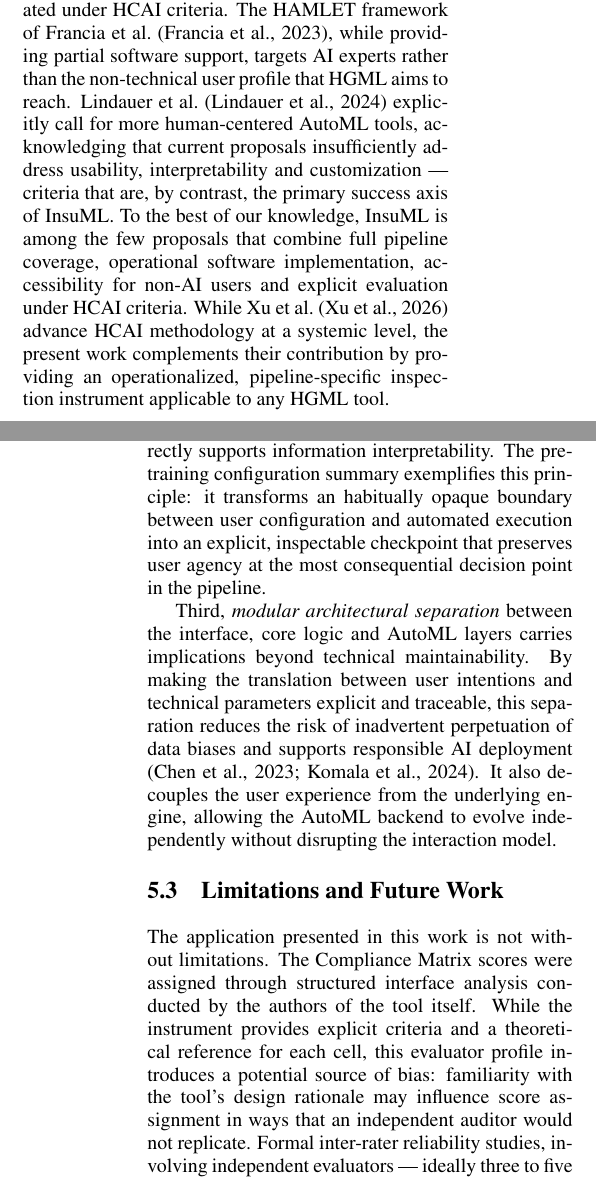
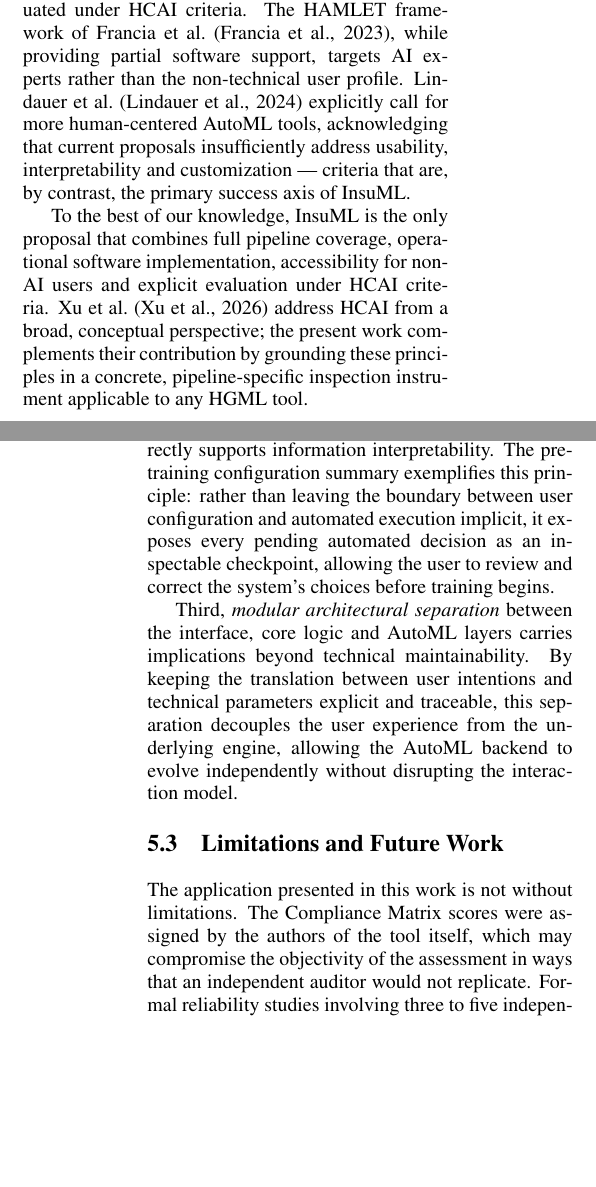
Before and after one commit to diegotxegp/paper-insuml-hcai-evaluation, a LaTeX document (main.tex): two parts of the columns of pages 8 and 9 of 10, joined at a grey line, cut so that both start at the same text, the shorter picture padded with empty space. Compiled offline with pdfLaTeX.

Commit message:
Correcciones

```diff
--- a/main.tex
+++ b/main.tex
@@ -567,15 +568,16 @@ provide comprehensive theoretical coverage of the \gls{ml} pipeline from
 a human-centered perspective, but lack operational software implementations
 and have not been evaluated under \gls{hcai} criteria. The HAMLET framework
 of Francia~et~al.~\cite{francia2023hamlet}, while providing partial software
-support, targets \gls{ai} experts rather than the non-technical user profile
-that \gls{hgml} aims to reach. Lindauer~et~al.~\cite{lindauer2024position}
-explicitly call for more human-centered \gls{automl} tools, acknowledging
-that current proposals insufficiently address usability, interpretability
-and customization --- criteria that are, by contrast, the primary success
-axis of \gls{insuml}. To the best of our knowledge, \gls{insuml} is among
-the few proposals that combine full pipeline coverage, operational software
-implementation, accessibility for non-\gls{ai} users and explicit evaluation
-under \gls{hcai} criteria. While Xu~et~al.~\cite{xu2026hcai} advance
-\gls{hcai} methodology at a systemic level, the present work complements
-their contribution by providing an operationalized, pipeline-specific
-inspection instrument applicable to any \gls{hgml} tool.
+support, targets \gls{ai} experts rather than the non-technical user profile.
+Lindauer~et~al.~\cite{lindauer2024position} explicitly call for more
+human-centered \gls{automl} tools, acknowledging that current proposals
+insufficiently address usability, interpretability and customization ---
+criteria that are, by contrast, the primary success axis of \gls{insuml}.
+
+To the best of our knowledge, \gls{insuml} is the only proposal that combines
+full pipeline coverage, operational software implementation, accessibility for
+non-\gls{ai} users and explicit evaluation under \gls{hcai} criteria.
+Xu~et~al.~\cite{xu2026hcai} address \gls{hcai} from a broad, conceptual
+perspective; the present work complements their contribution by grounding
+these principles in a concrete, pipeline-specific inspection instrument
+applicable to any \gls{hgml} tool.
@@ -597,35 +598,26 @@ sacrificing configurability, and its consistent contribution to ease of
 use scores of 1.00 across most phases suggests it as a reliable
 interaction model for complex, multi-step \gls{ml} workflows.
 
-Second, \emph{explicit responsibility allocation} --- making visible
-which decisions are made by the user and which are handled automatically
-by the system --- directly supports information interpretability. The
-pre-training configuration summary exemplifies this principle: it
-transforms an habitually opaque boundary between user configuration and
-automated execution into an explicit, inspectable checkpoint that
-preserves user agency at the most consequential decision point in the
-pipeline.
+Second, \emph{explicit responsibility allocation} --- making visible which
+decisions are made by the user and which are handled automatically by the
+system --- directly supports information interpretability. The pre-training
+configuration summary exemplifies this principle: rather than leaving the
+boundary between user configuration and automated execution implicit, it
+exposes every pending automated decision as an inspectable checkpoint,
+allowing the user to review and correct the system's choices before
+training begins.
 
 Third, \emph{modular architectural separation} between the interface,
 core logic and \gls{automl} layers carries implications beyond technical
-maintainability. By making the translation between user intentions and
-technical parameters explicit and traceable, this separation reduces the
-risk of inadvertent perpetuation of data biases and supports responsible
-\gls{ai} deployment \cite{chen2023human,komala2024fair}. It also
-decouples the user experience from the underlying engine, allowing the
-\gls{automl} backend to evolve independently without disrupting the
-interaction model.
+maintainability. By keeping the translation between user intentions and
+technical parameters explicit and traceable, this separation decouples
+the user experience from the underlying engine, allowing the \gls{automl}
+backend to evolve independently without disrupting the interaction model.
 
 \subsection{Limitations and Future Work}
 
 The application presented in this work is not without limitations. The
-Compliance Matrix scores were assigned through structured interface
-analysis conducted by the authors of the tool itself. While the
-instrument provides explicit criteria and a theoretical reference for
-each cell, this evaluator profile introduces a potential source of bias:
-familiarity with the tool's design rationale may influence score
-assignment in ways that an independent auditor would not replicate.
-Formal inter-rater reliability studies, involving independent evaluators
---- ideally three to five domain experts, following standard heuristic
-evaluation practice \cite{nielsen1994usability} --- applying the matrix
-to the same tool, would strengthen the instrument's reproducibility and
+Compliance Matrix scores were assigned by the authors of the tool itself,
+which may compromise the objectivity of the assessment in ways that an
+independent auditor would not replicate. Formal reliability studies
+involving three to five independent domain experts applying the matrix
```
Also changed, not shown: bibliography.bib (+3 -3 lines), main.tex (37 more changed lines).
